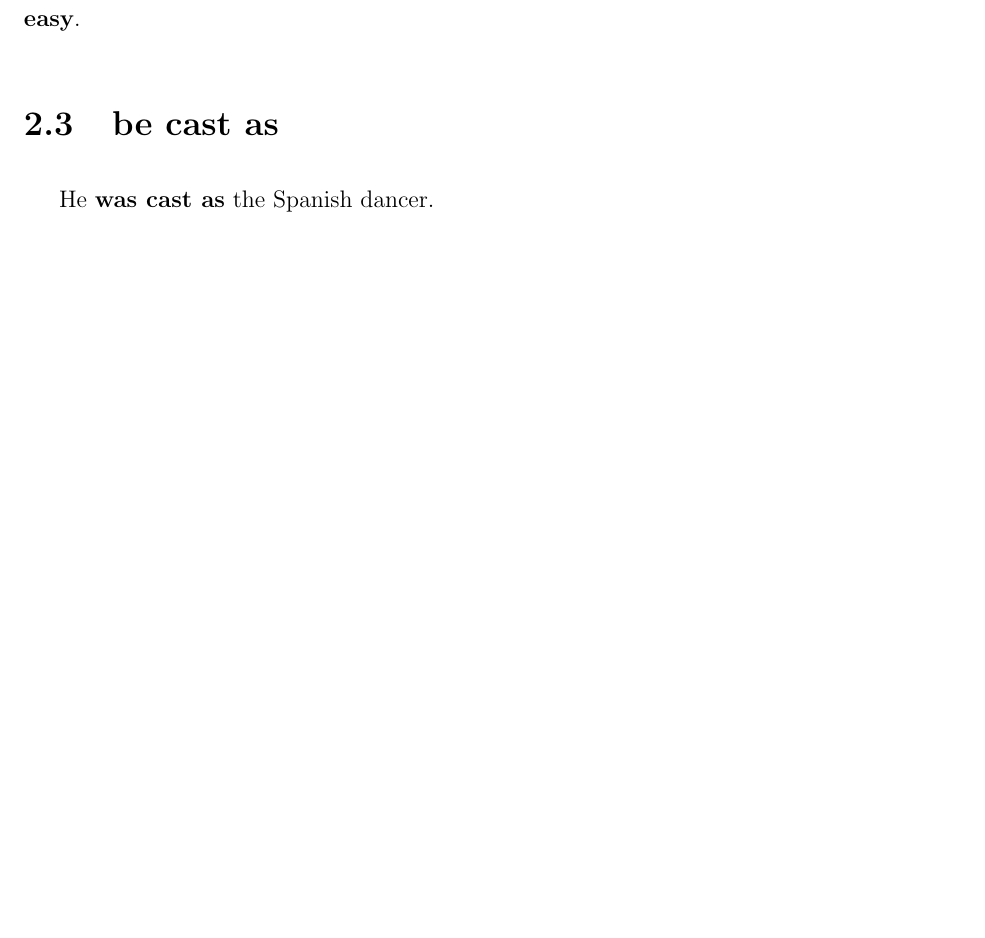
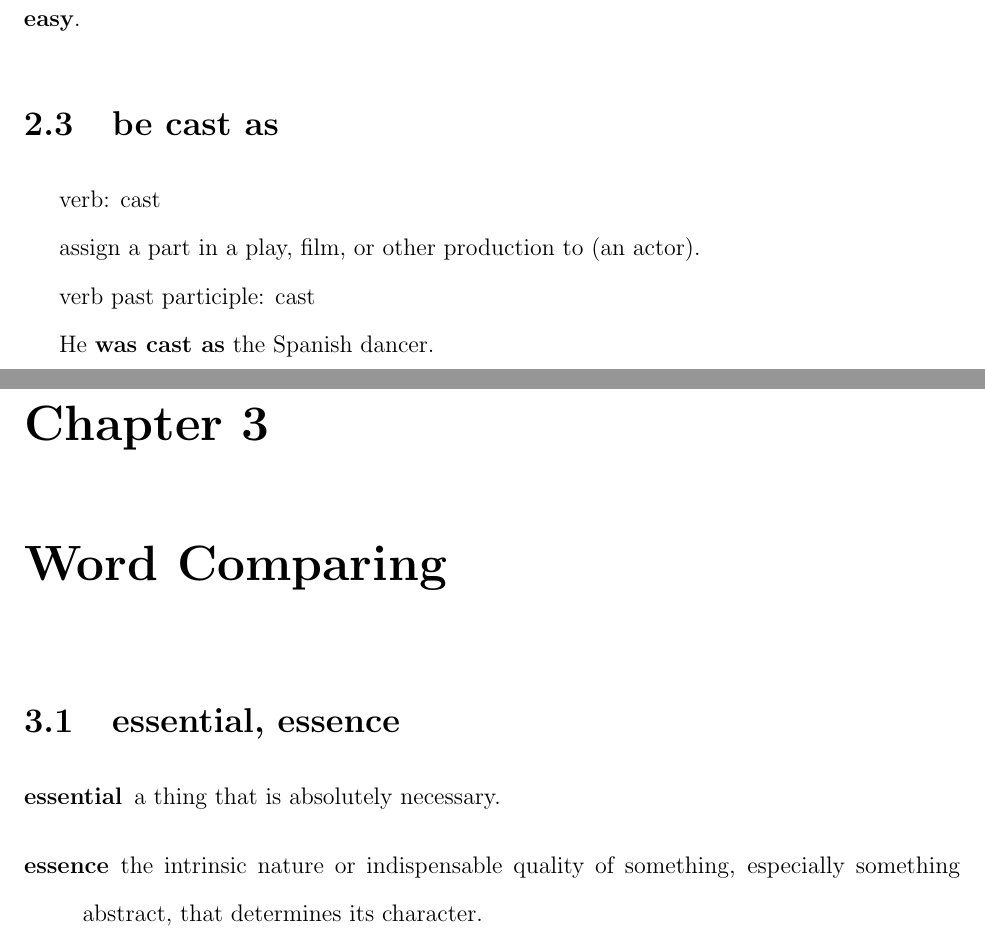
Before and after one commit to tang1024/notes-english, a LaTeX document (notes-english.tex): part of page 5 of 5 before the commit and two parts of pages 5 and 7 of 7 after it, the two joined at a grey line, cut so that both start at the same text, the shorter picture padded with empty space. Compiled offline with pdfLaTeX.

Commit message:
be cast as; verb pp.

```diff
--- a/notes-english.tex
+++ b/notes-english.tex
@@ -69,9 +69,23 @@ This is a list of positive words. Specifically, 'accurate' is a common such word
 Mozart music from the classical era and composed in rules \textbf{does not mean that it is easy}.
 
 \section{be cast as}
+
+verb: cast
+
+assign a part in a play, film, or other production to (an actor).
+
+verb past participle: cast
+
 He \textbf{was cast as} the Spanish dancer.
 
 \section{be worth}
 We hope our attempts to provide you with tools for understanding this field prove to \textbf{be worth} time and effort you spend with our book.
 
+\chapter{Word Comparing}
+\section{essential, essence}
+\begin{description}
+	\item[essential] a thing that is absolutely necessary.
+	\item[essence] the intrinsic nature or indispensable quality of something, especially something abstract, that determines its character.
+\end{description}
+
 \end{document}
```
Also changed, not shown: out/notes-english.pdf, 5 other files.
